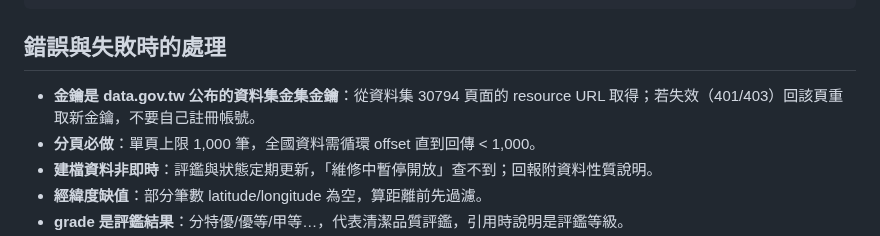
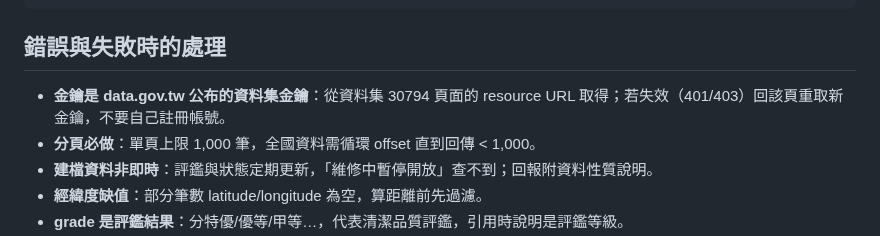
Before and after one commit to tahodev/baodao-skill, a Markdown page: taiwan-toilet/SKILL.md, the part around the change. GitHub-like rendering.

Commit message:
fix(taiwan-toilet): 錯字（資料集金集金鑰→資料集金鑰）

```diff
--- a/taiwan-toilet/SKILL.md
+++ b/taiwan-toilet/SKILL.md
@@ -47,7 +47,7 @@ for d, r in near[:3]:
 
 ## 錯誤與失敗時的處理
 
-- **金鑰是 data.gov.tw 公布的資料集金集金鑰**：從資料集 30794 頁面的 resource URL 取得；若失效（401/403）回該頁重取新金鑰，不要自己註冊帳號。
+- **金鑰是 data.gov.tw 公布的資料集金鑰**：從資料集 30794 頁面的 resource URL 取得；若失效（401/403）回該頁重取新金鑰，不要自己註冊帳號。
 - **分頁必做**：單頁上限 1,000 筆，全國資料需循環 offset 直到回傳 < 1,000。
 - **建檔資料非即時**：評鑑與狀態定期更新，「維修中暫停開放」查不到；回報附資料性質說明。
 - **經緯度缺值**：部分筆數 latitude/longitude 為空，算距離前先過濾。
```
